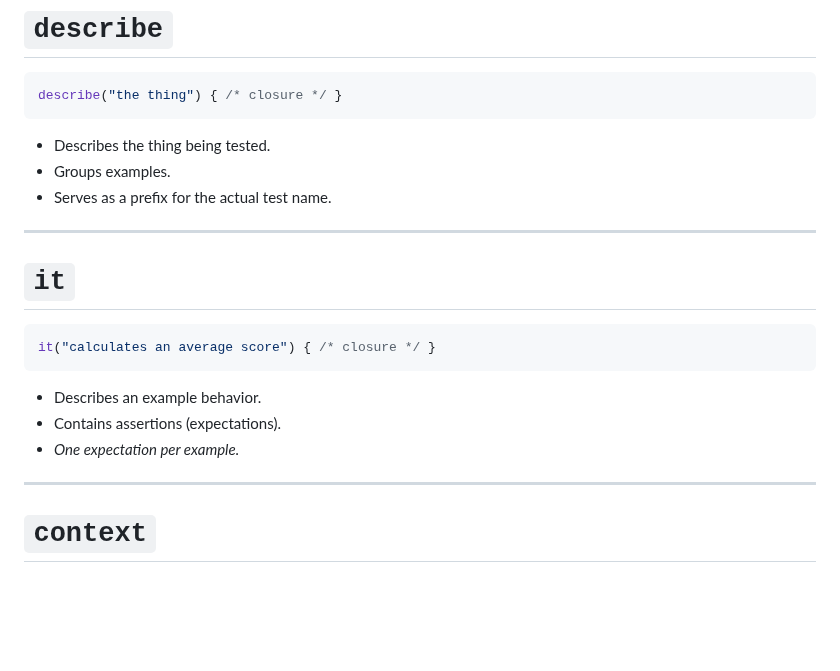
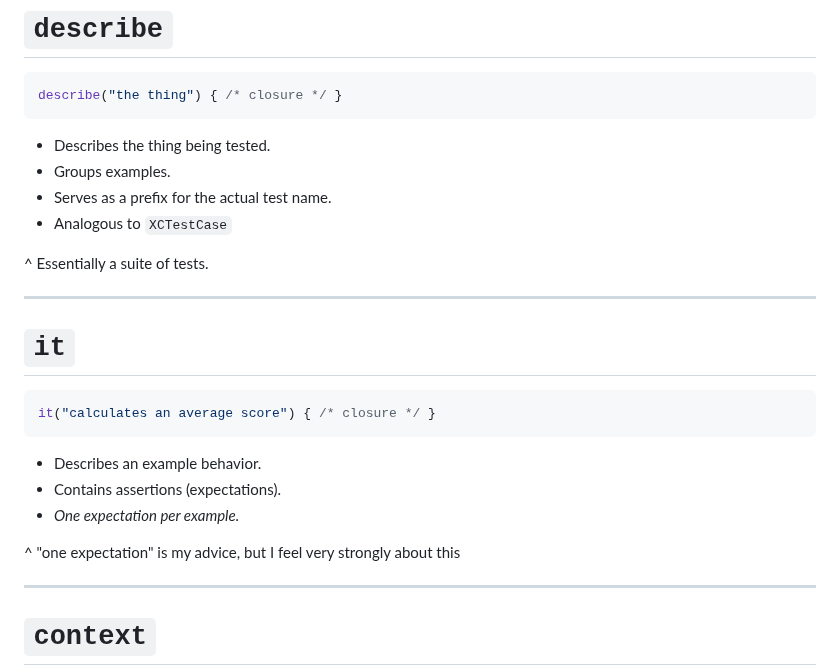
Before and after one commit to phatblat/UnitTestingWithQuick, a Markdown page: presentation.md, the part around one of its changes. Drawn GitHub-style; blank space fills up the shorter version.

```diff
--- a/presentation.md
+++ b/presentation.md
@@ -87,6 +100,9 @@ describe("the thing") { /* closure */ }
 - Describes the thing being tested.
 - Groups examples.
 - Serves as a prefix for the actual test name.
+- Analogous to `XCTestCase`
+
+^ Essentially a suite of tests.
 
 ---
 
@@ -99,6 +115,8 @@ it("calculates an average score") { /* closure */ }
 - Describes an example behavior.
 - Contains assertions (expectations).
 - _One expectation per example._
+
+^ "one expectation" is my advice, but I feel very strongly about this
 
 ---
 
```
Also changed, not shown: other parts of presentation.md (+15 -3 lines), Images/BChatelain.jpg (added).
